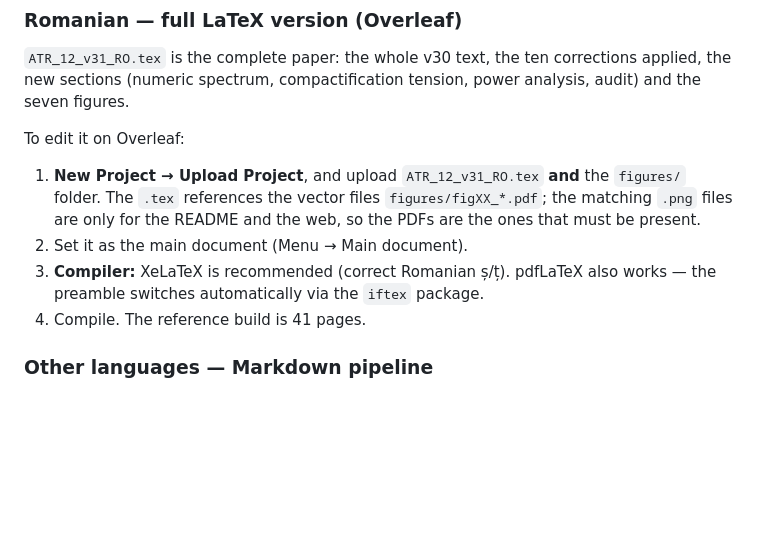
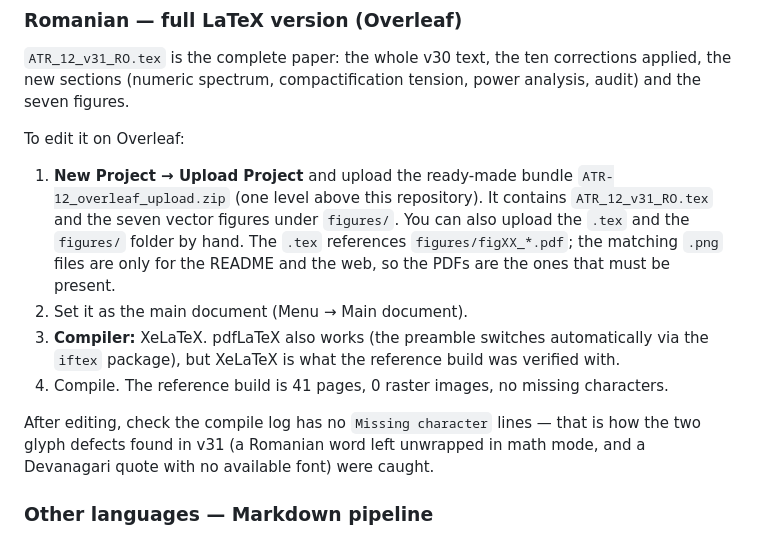
Before and after one commit to danofi27/ATR-12, a Markdown page: PUBLISHING.md, the part around the change. GitHub-like rendering; blank space fills up the shorter version.

Commit message:
Document the Overleaf upload bundle and the missing-glyph check

```diff
--- a/PUBLISHING.md
+++ b/PUBLISHING.md
@@ -109,14 +109,22 @@ tension, power analysis, audit) and the seven figures.
 
 To edit it on Overleaf:
 
-1. **New Project → Upload Project**, and upload `ATR_12_v31_RO.tex` **and** the
-   `figures/` folder. The `.tex` references the vector files
-   `figures/figXX_*.pdf`; the matching `.png` files are only for the README and
-   the web, so the PDFs are the ones that must be present.
+1. **New Project → Upload Project** and upload the ready-made bundle
+   `ATR-12_overleaf_upload.zip` (one level above this repository). It contains
+   `ATR_12_v31_RO.tex` and the seven vector figures under `figures/`. You can
+   also upload the `.tex` and the `figures/` folder by hand. The `.tex`
+   references `figures/figXX_*.pdf`; the matching `.png` files are only for the
+   README and the web, so the PDFs are the ones that must be present.
 2. Set it as the main document (Menu → Main document).
-3. **Compiler:** XeLaTeX is recommended (correct Romanian ș/ț). pdfLaTeX also
-   works — the preamble switches automatically via the `iftex` package.
-4. Compile. The reference build is 41 pages.
+3. **Compiler:** XeLaTeX. pdfLaTeX also works (the preamble switches
+   automatically via the `iftex` package), but XeLaTeX is what the reference
+   build was verified with.
+4. Compile. The reference build is 41 pages, 0 raster images, no missing
+   characters.
+
+After editing, check the compile log has no `Missing character` lines — that is
+how the two glyph defects found in v31 (a Romanian word left unwrapped in math
+mode, and a Devanagari quote with no available font) were caught.
 
 ### Other languages — Markdown pipeline
 
```
